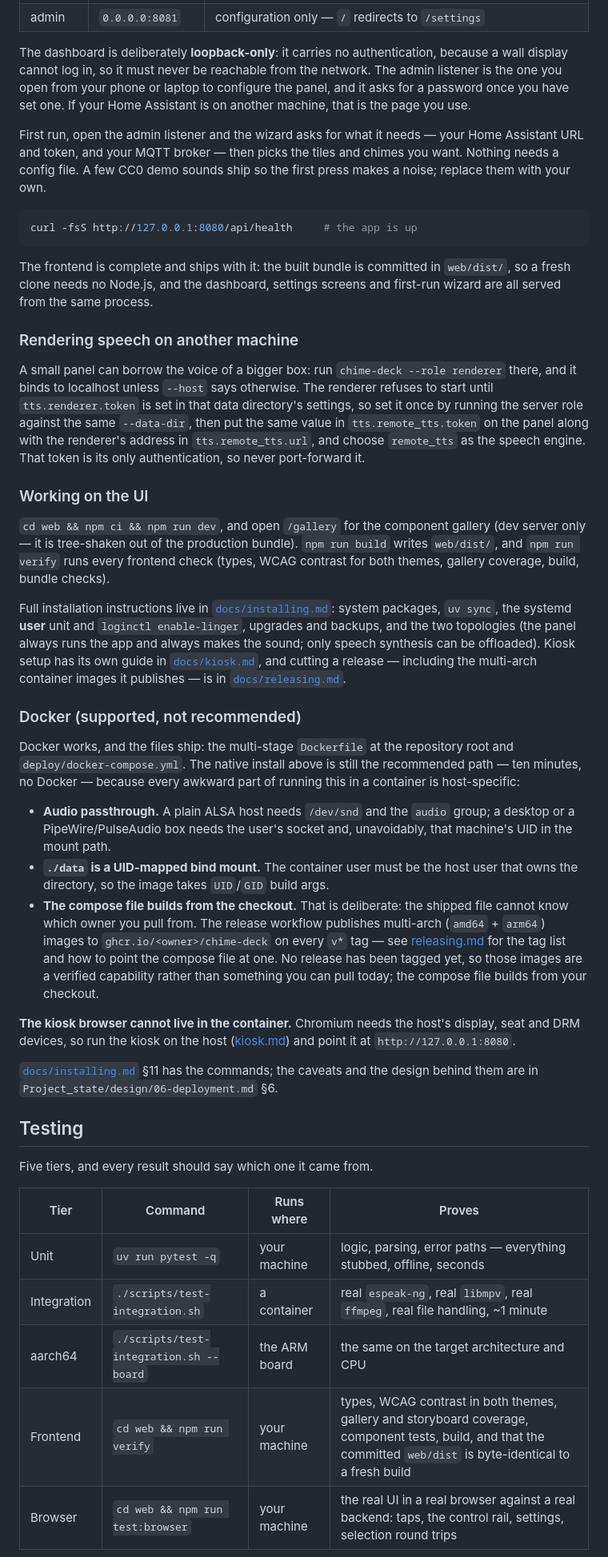
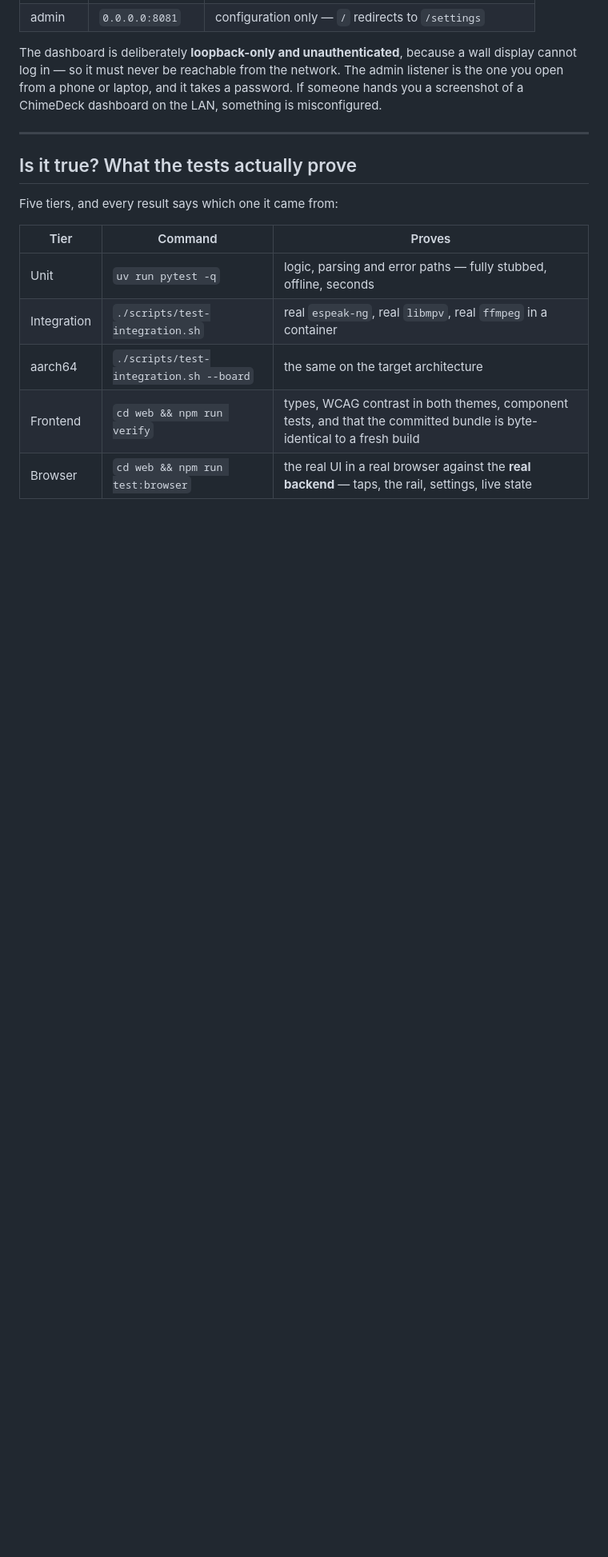
Before and after one commit to altoimage/chime-deck, a Markdown page: README.md, the part around one of its changes. Shown at 80% size. GitHub-like rendering; blank space fills up the shorter version.

````diff
--- a/README.md
+++ b/README.md
@@ -117,81 +185,21 @@ ChimeDeck binds **two** things, and the difference matters:
 | admin | `0.0.0.0:8081` | configuration only — `/` redirects to `/settings` |
 
-The dashboard is deliberately **loopback-only**: it carries no authentication, because a wall
-display cannot log in, so it must never be reachable from the network. The admin listener is the
-one you open from your phone or laptop to configure the panel, and it asks for a password once you
-have set one. If your Home Assistant is on another machine, that is the page you use.
+The dashboard is deliberately **loopback-only and unauthenticated**, because a wall display cannot
+log in — so it must never be reachable from the network. The admin listener is the one you open from
+a phone or laptop, and it takes a password. If someone hands you a screenshot of a ChimeDeck
+dashboard on the LAN, something is misconfigured.
 
-First run, open the admin listener and the wizard asks for what it needs — your Home Assistant URL
-and token, and your MQTT broker — then picks the tiles and chimes you want. Nothing needs a config
-file. A few CC0 demo sounds ship so the first press makes a noise; replace them with your own.
+---
 
-```bash
-curl -fsS http://127.0.0.1:8080/api/health     # the app is up
-```
+## Is it true? What the tests actually prove
 
-The frontend is complete and ships with it: the built bundle is committed in `web/dist/`, so a
-fresh clone needs no Node.js, and the dashboard, settings screens and first-run wizard are all
-served from the same process.
+Five tiers, and every result says which one it came from:
 
-### Rendering speech on another machine
+| Tier | Command | Proves |
+| --- | --- | --- |
+| Unit | `uv run pytest -q` | logic, parsing and error paths — fully stubbed, offline, seconds |
+| Integration | `./scripts/test-integration.sh` | real `espeak-ng`, real `libmpv`, real `ffmpeg` in a container |
+| aarch64 | `./scripts/test-integration.sh --board` | the same on the target architecture |
+| Frontend | `cd web && npm run verify` | types, WCAG contrast in both themes, component tests, and that the committed bundle is byte-identical to a fresh build |
+| Browser | `cd web && npm run test:browser` | the real UI in a real browser against the **real backend** — taps, the rail, settings, live state |
 
-A small panel can borrow the voice of a bigger box: run `chime-deck --role renderer`
-there, and it binds to localhost unless `--host` says otherwise. The renderer refuses to
-start until `tts.renderer.token` is set in that data directory's settings, so set it once by
-running the server role against the same `--data-dir`, then put the same value in
-`tts.remote_tts.token` on the panel along with the renderer's address in
-`tts.remote_tts.url`, and choose `remote_tts` as the speech engine. That token is its only
-authentication, so never port-forward it.
-
-### Working on the UI
-
-`cd web && npm ci && npm run dev`, and open `/gallery` for the component
-gallery (dev server only — it is tree-shaken out of the production bundle). `npm run build`
-writes `web/dist/`, and `npm run verify` runs every frontend check (types, WCAG contrast for
-both themes, gallery coverage, build, bundle checks).
-
-Full installation instructions live in [`docs/installing.md`](docs/installing.md): system
-packages, `uv sync`, the systemd **user** unit and `loginctl enable-linger`, upgrades and
-backups, and the two topologies (the panel always runs the app and always makes the sound;
-only speech synthesis can be offloaded). Kiosk setup has its own guide in
-[`docs/kiosk.md`](docs/kiosk.md), and cutting a release — including the multi-arch container
-images it publishes — is in [`docs/releasing.md`](docs/releasing.md).
-
-### Docker (supported, not recommended)
-
-Docker works, and the files ship: the multi-stage `Dockerfile` at the repository root and
-`deploy/docker-compose.yml`. The native install above is still the recommended path — ten
-minutes, no Docker — because every awkward part of running this in a container is
-host-specific:
-
-- **Audio passthrough.** A plain ALSA host needs `/dev/snd` and the `audio` group; a desktop
-  or a PipeWire/PulseAudio box needs the user's socket and, unavoidably, that machine's UID
-  in the mount path.
-- **`./data` is a UID-mapped bind mount.** The container user must be the host user that
-  owns the directory, so the image takes `UID`/`GID` build args.
-- **The compose file builds from the checkout.** That is deliberate: the shipped file cannot
-  know which owner you pull from. The release workflow publishes multi-arch (`amd64` +
-  `arm64`) images to `ghcr.io/<owner>/chime-deck` on every `v*` tag — see
-  [releasing.md](docs/releasing.md) for the tag list and how to point the compose file at one.
-  No release has been tagged yet, so those images are a verified capability rather than something
-  you can pull today; the compose file builds from your checkout.
-
-**The kiosk browser cannot live in the container.** Chromium needs the host's display, seat
-and DRM devices, so run the kiosk on the host ([kiosk.md](docs/kiosk.md)) and point it at
-`http://127.0.0.1:8080`.
-
-[`docs/installing.md`](docs/installing.md) §11 has the commands; the caveats and the design
-behind them are in `Project_state/design/06-deployment.md` §6.
-
-## Testing
-
-Five tiers, and every result should say which one it came from.
-
-| Tier | Command | Runs where | Proves |
-| --- | --- | --- | --- |
-| Unit | `uv run pytest -q` | your machine | logic, parsing, error paths — everything stubbed, offline, seconds |
-| Integration | `./scripts/test-integration.sh` | a container | real `espeak-ng`, real `libmpv`, real `ffmpeg`, real file handling, ~1 minute |
-| aarch64 | `./scripts/test-integration.sh --board` | the ARM board | the same on the target architecture and CPU |
-| Frontend | `cd web && npm run verify` | your machine | types, WCAG contrast in both themes, gallery and storyboard coverage, component tests, build, and that the committed `web/dist` is byte-identical to a fresh build |
-| Browser | `cd web && npm run test:browser` | your machine | the real UI in a real browser against a real backend: taps, the control rail, settings, selection round trips |
-
````
Also changed, not shown: other parts of README.md (+195 -135 lines), docs/images/dashboard.png (added), docs/images/settings-entities.png (added).
